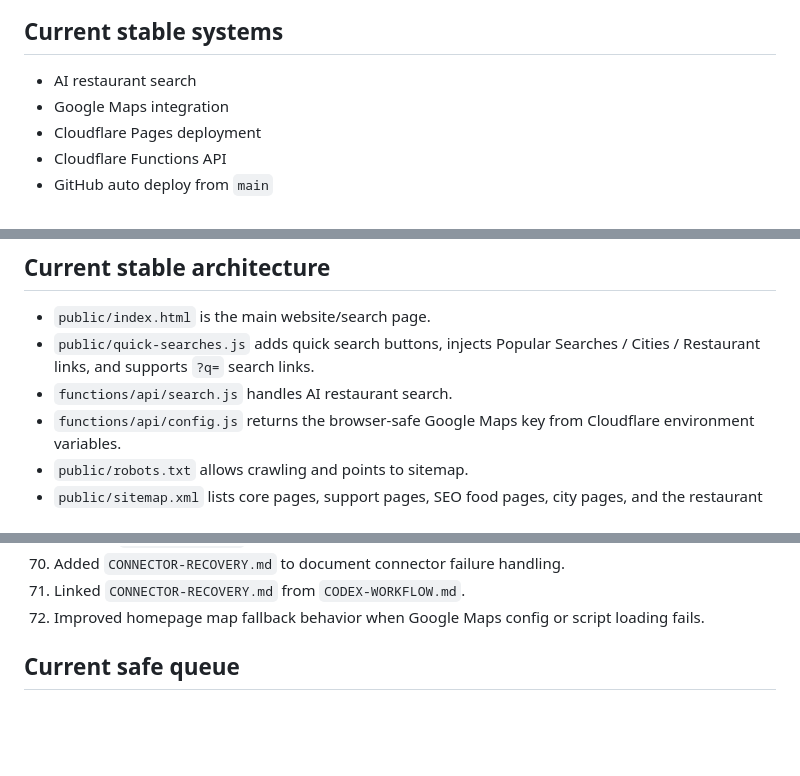
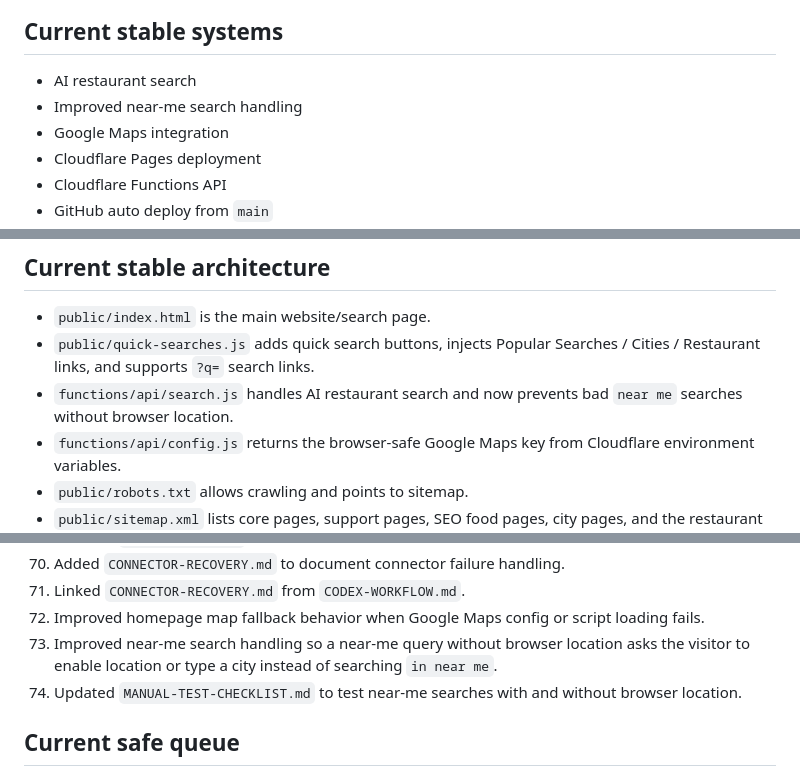
Before and after one commit to Readeasy30/restaurantaibot.com, a Markdown page: PROJECT-STATUS.md, 3 parts joined by grey strips. Drawn GitHub-style; blank space fills up the shorter version.

Commit message:
Update status after near-me search fix

```diff
--- a/PROJECT-STATUS.md
+++ b/PROJECT-STATUS.md
@@ -19,6 +19,7 @@ Current workflow files:
 ## Current stable systems
 
 - AI restaurant search
+- Improved near-me search handling
 - Google Maps integration
 - Cloudflare Pages deployment
 - Cloudflare Functions API
@@ -51,7 +52,7 @@ Current workflow files:
 
 - `public/index.html` is the main website/search page.
 - `public/quick-searches.js` adds quick search buttons, injects Popular Searches / Cities / Restaurant links, and supports `?q=` search links.
-- `functions/api/search.js` handles AI restaurant search.
+- `functions/api/search.js` handles AI restaurant search and now prevents bad `near me` searches without browser location.
 - `functions/api/config.js` returns the browser-safe Google Maps key from Cloudflare environment variables.
 - `public/robots.txt` allows crawling and points to sitemap.
 - `public/sitemap.xml` lists core pages, support pages, SEO food pages, city pages, and the restaurant cities hub.
@@ -221,6 +222,8 @@ Text-only cross-link updates for `public/dallas-restaurants.html` and `public/to
 70. Added `CONNECTOR-RECOVERY.md` to document connector failure handling.
 71. Linked `CONNECTOR-RECOVERY.md` from `CODEX-WORKFLOW.md`.
 72. Improved homepage map fallback behavior when Google Maps config or script loading fails.
+73. Improved near-me search handling so a near-me query without browser location asks the visitor to enable location or type a city instead of searching `in near me`.
+74. Updated `MANUAL-TEST-CHECKLIST.md` to test near-me searches with and without browser location.
 
 ## Current safe queue
 
```
